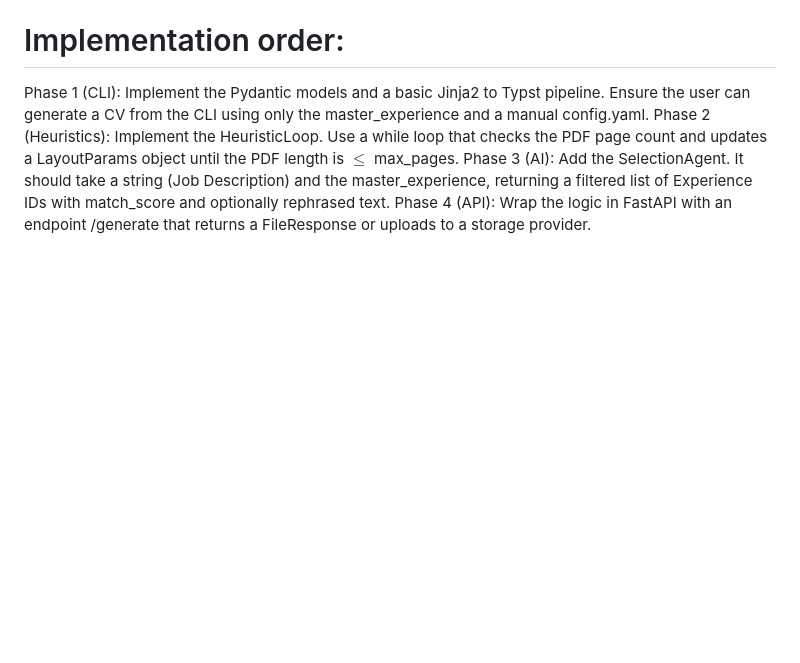
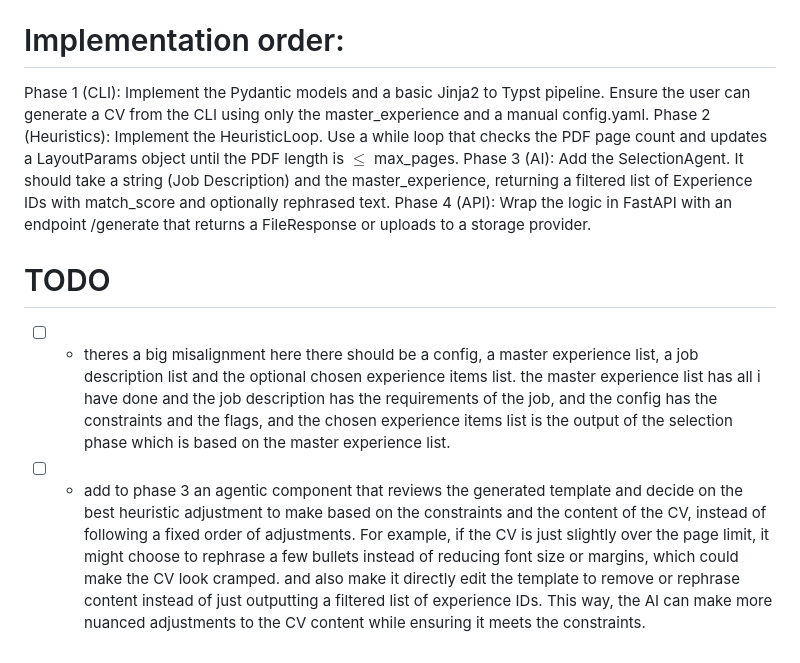
Before and after one commit to the-ALAM/cv_typist, a Markdown page: TODO.md, the part around the change. GitHub-like rendering; blank space fills up the shorter version.

Commit message:
docs: added a couple of todos and fixed the sign of two constants

```diff
--- a/TODO.md
+++ b/TODO.md
@@ -104,3 +104,11 @@ Phase 1 (CLI): Implement the Pydantic models and a basic Jinja2 to Typst pipelin
 Phase 2 (Heuristics): Implement the HeuristicLoop. Use a while loop that checks the PDF page count and updates a LayoutParams object until the PDF length is $\le$ max_pages.
 Phase 3 (AI): Add the SelectionAgent. It should take a string (Job Description) and the master_experience, returning a filtered list of Experience IDs with match_score and optionally rephrased text.
 Phase 4 (API): Wrap the logic in FastAPI with an endpoint /generate that returns a FileResponse or uploads to a storage provider.
+
+# TODO
+
+- [ ] - theres a big misalignment here there should be a config, a master experience list, a job description list and the optional chosen experience items list. the master experience list has all i have done and the job description has the requirements of the job, and the config has the constraints and the flags, and the chosen experience items list is the output of the selection phase which is based on the master experience list.
+
+- [ ] - add to phase 3 an agentic component that reviews the generated template and decide on the best heuristic adjustment to make based on the constraints and the content of the CV, instead of following a fixed order of adjustments.
+For example, if the CV is just slightly over the page limit, it might choose to rephrase a few bullets instead of reducing font size or margins, which could make the CV look cramped.
+and also make it directly edit the template to remove or rephrase content instead of just outputting a filtered list of experience IDs. This way, the AI can make more nuanced adjustments to the CV content while ensuring it meets the constraints.
```
Also changed, not shown: docs/ACTE_implementation_artifact.md (+2 -2 lines).
